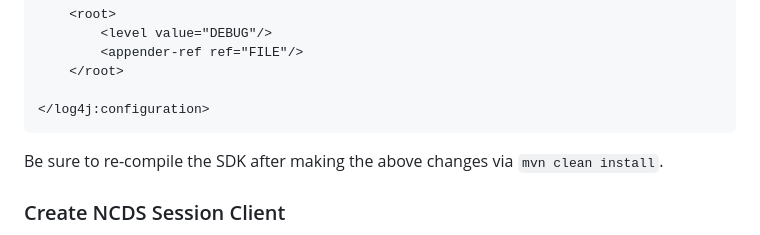
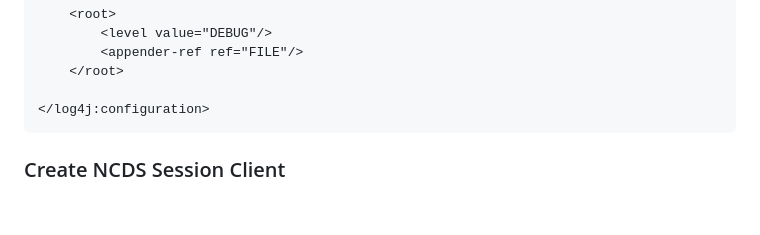
Before and after one commit to Nasdaq/NasdaqCloudDataService-SDK-Java, a Markdown page: README.md, the part around the change. GitHub-like rendering; blank space fills up the shorter version.

````diff
--- a/README.md
+++ b/README.md
@@ -127,7 +127,6 @@ For example, to enable debug logging to a file:
 
 </log4j:configuration>
 ```
-Be sure to re-compile the SDK after making the above changes via `mvn clean install`.
 
 ### Create NCDS Session Client
 
````
